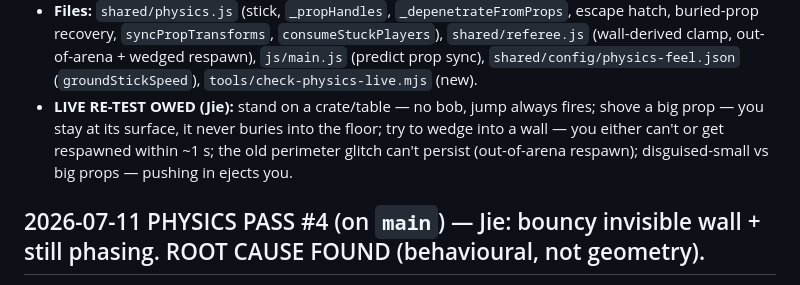
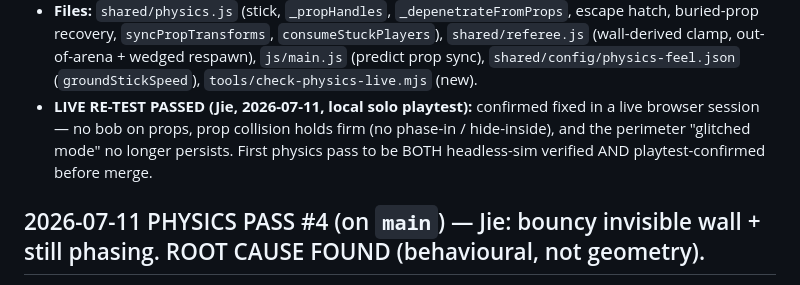
Before and after one commit to VRJunkie1/prop-hunt, a Markdown page: memory/notes/physics.md, the part around the change. Drawn GitHub-style.

Commit message:
notes: physics pass #5 live playtest passed
Jie confirmed in a local solo session: no bob, props hold firm, no
hide-inside, perimeter glitched mode gone.

Co-Authored-By: Claude Fable 5 <noreply@anthropic.com>

```diff
--- a/memory/notes/physics.md
+++ b/memory/notes/physics.md
@@ -67,10 +67,10 @@ Four root causes, four fixes:
   `shared/referee.js` (wall-derived clamp, out-of-arena + wedged respawn),
   `js/main.js` (predict prop sync), `shared/config/physics-feel.json`
   (`groundStickSpeed`), `tools/check-physics-live.mjs` (new).
-- **LIVE RE-TEST OWED (Jie):** stand on a crate/table — no bob, jump always fires; shove
-  a big prop — you stay at its surface, it never buries into the floor; try to wedge into
-  a wall — you either can't or get respawned within ~1 s; the old perimeter glitch can't
-  persist (out-of-arena respawn); disguised-small vs big props — pushing in ejects you.
+- **LIVE RE-TEST PASSED (Jie, 2026-07-11, local solo playtest):** confirmed fixed in a
+  live browser session — no bob on props, prop collision holds firm (no phase-in /
+  hide-inside), and the perimeter "glitched mode" no longer persists. First physics pass
+  to be BOTH headless-sim verified AND playtest-confirmed before merge.
 
 ## 2026-07-11 PHYSICS PASS #4 (on `main`) — Jie: bouncy invisible wall + still phasing. ROOT CAUSE FOUND (behavioural, not geometry).
 Attempt #4. Jie reported the just-shipped relaunch made it WORSE: (1) STILL phases through
```
